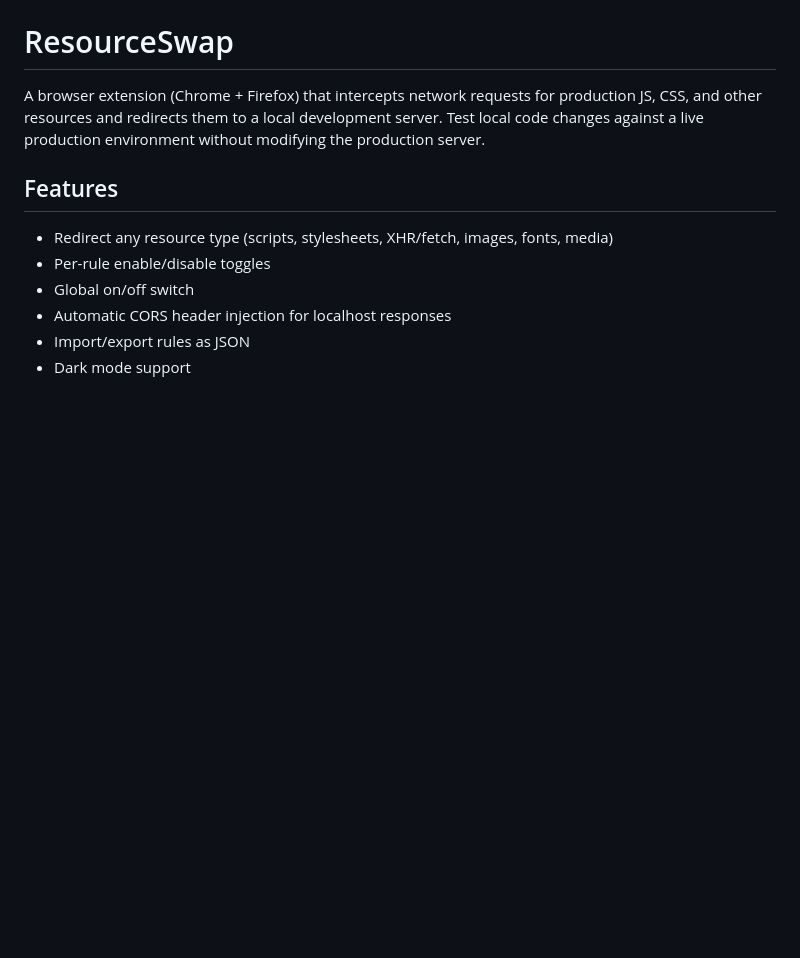
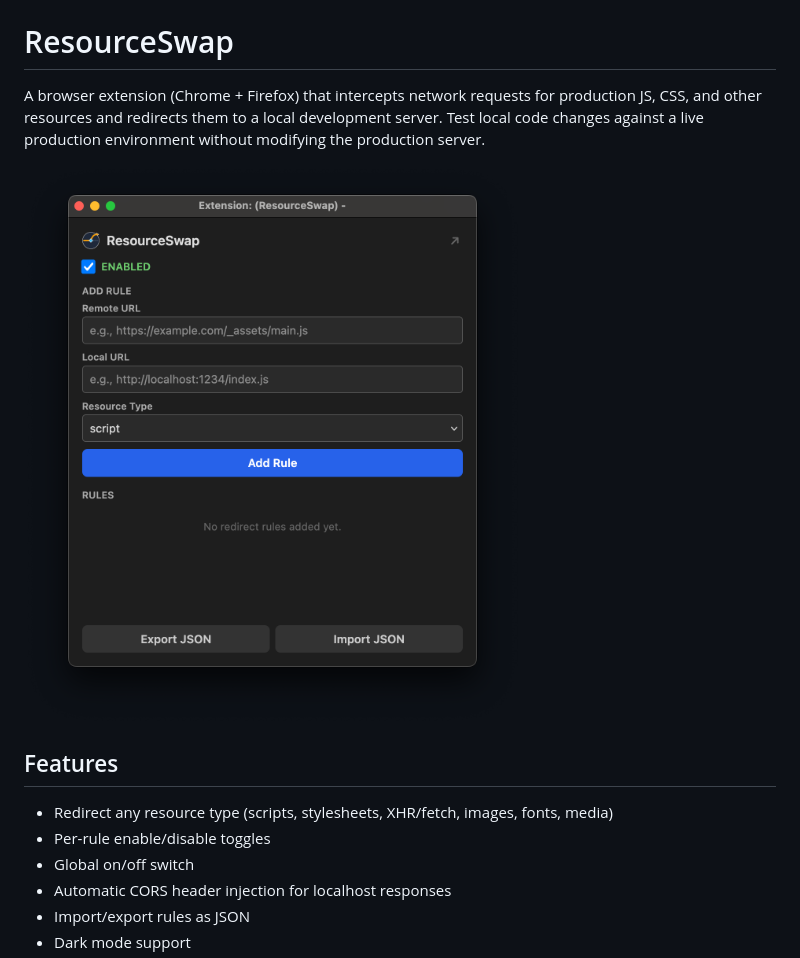
Before and after one commit to cstrahan/resourceswap, a Markdown page: README.md, the part around the change. Rendered like a GitHub page; pictures changed too: screenshot.png (added); blank space fills up the shorter version.

Commit message:
Add popup screenshot to README
Co-Authored-By: Claude Opus 4.8 <noreply@anthropic.com>

```diff
--- a/README.md
+++ b/README.md
@@ -1,6 +1,8 @@
 # ResourceSwap
 
 A browser extension (Chrome + Firefox) that intercepts network requests for production JS, CSS, and other resources and redirects them to a local development server. Test local code changes against a live production environment without modifying the production server.
+
+![ResourceSwap popup showing the add-rule form with Remote URL, Local URL, and Resource Type fields](screenshot.png)
 
 ## Features
 
```
